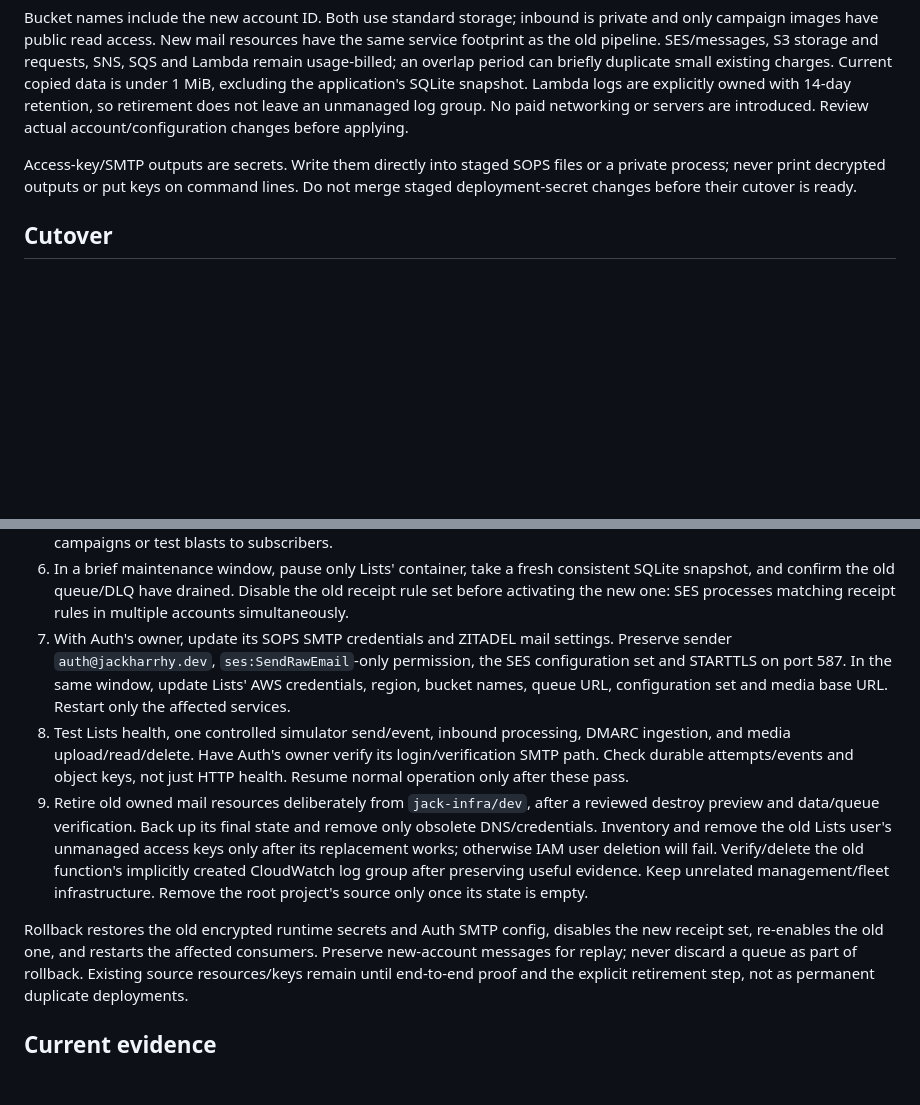
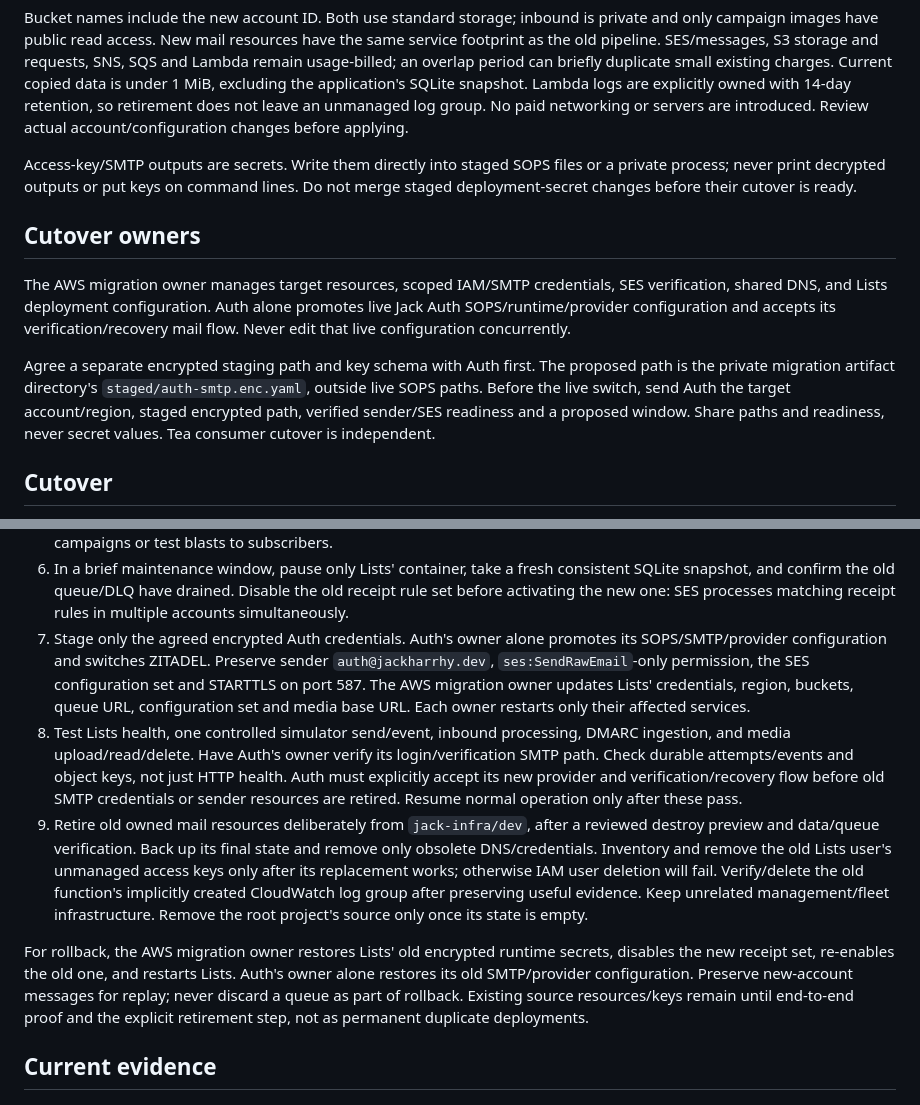
Before and after one commit to jackharrhy/infra, a Markdown page: aws/mail/README.md, 2 parts joined by grey strips. Drawn GitHub-style; blank space fills up the shorter version.

Commit message:
Record single-writer ownership for the Auth SMTP cutover

```diff
--- a/aws/mail/README.md
+++ b/aws/mail/README.md
@@ -45,6 +45,20 @@ Access-key/SMTP outputs are secrets. Write them directly into staged SOPS files
 or a private process; never print decrypted outputs or put keys on command lines.
 Do not merge staged deployment-secret changes before their cutover is ready.
 
+## Cutover owners
+
+The AWS migration owner manages target resources, scoped IAM/SMTP credentials,
+SES verification, shared DNS, and Lists deployment configuration. Auth alone
+promotes live Jack Auth SOPS/runtime/provider configuration and accepts its
+verification/recovery mail flow. Never edit that live configuration concurrently.
+
+Agree a separate encrypted staging path and key schema with Auth first. The
+proposed path is the private migration artifact directory's
+`staged/auth-smtp.enc.yaml`, outside live SOPS paths. Before the live switch,
+send Auth the target account/region, staged encrypted path, verified sender/SES
+readiness and a proposed window. Share paths and readiness, never secret values.
+Tea consumer cutover is independent.
+
 ## Cutover
 
 1. Verify recoverable encrypted backups of local state plus `.env`, the Lists
@@ -65,15 +79,18 @@ Do not merge staged deployment-secret changes before their cutover is ready.
    consistent SQLite snapshot, and confirm the old queue/DLQ have drained.
    Disable the old receipt rule set before activating the new one: SES processes
    matching receipt rules in multiple accounts simultaneously.
-7. With Auth's owner, update its SOPS SMTP credentials and ZITADEL mail settings.
+7. Stage only the agreed encrypted Auth credentials. Auth's owner alone
+   promotes its SOPS/SMTP/provider configuration and switches ZITADEL.
    Preserve sender `auth@jackharrhy.dev`, `ses:SendRawEmail`-only permission,
-   the SES configuration set and STARTTLS on port 587. In the same window,
-   update Lists' AWS credentials, region, bucket names, queue URL, configuration
-   set and media base URL. Restart only the affected services.
+   the SES configuration set and STARTTLS on port 587. The AWS migration owner
+   updates Lists' credentials, region, buckets, queue URL, configuration set and
+   media base URL. Each owner restarts only their affected services.
 8. Test Lists health, one controlled simulator send/event, inbound processing,
    DMARC ingestion, and media upload/read/delete. Have Auth's owner verify its
    login/verification SMTP path. Check durable attempts/events and object keys,
-   not just HTTP health. Resume normal operation only after these pass.
+   not just HTTP health. Auth must explicitly accept its new provider and
+   verification/recovery flow before old SMTP credentials or sender resources
+   are retired. Resume normal operation only after these pass.
 9. Retire old owned mail resources deliberately from `jack-infra/dev`, after a
    reviewed destroy preview and data/queue verification. Back up its final state
    and remove only obsolete DNS/credentials. Inventory and remove the old Lists
@@ -82,9 +99,9 @@ Do not merge staged deployment-secret changes before their cutover is ready.
    CloudWatch log group after preserving useful evidence. Keep unrelated management/fleet
    infrastructure. Remove the root project's source only once its state is empty.
 
-Rollback restores the old encrypted runtime secrets and Auth SMTP config,
-disables the new receipt set, re-enables the old one, and restarts the affected
-consumers. Preserve new-account messages for replay; never discard a queue as
+For rollback, the AWS migration owner restores Lists' old encrypted runtime
+secrets, disables the new receipt set, re-enables the old one, and restarts Lists.
+Auth's owner alone restores its old SMTP/provider configuration. Preserve new-account messages for replay; never discard a queue as
 part of rollback. Existing source resources/keys remain until end-to-end proof
 and the explicit retirement step, not as permanent duplicate deployments.
 
```
